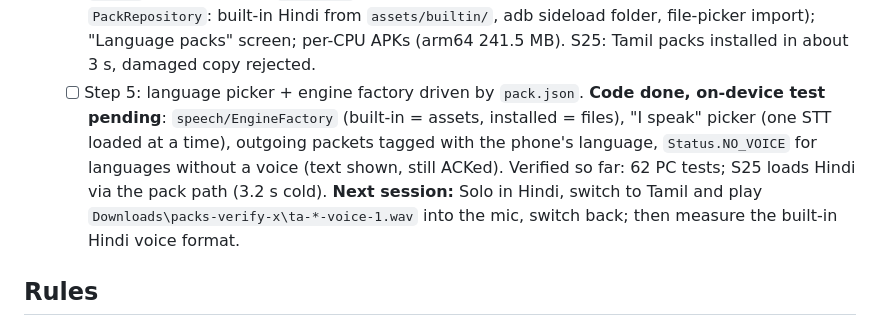
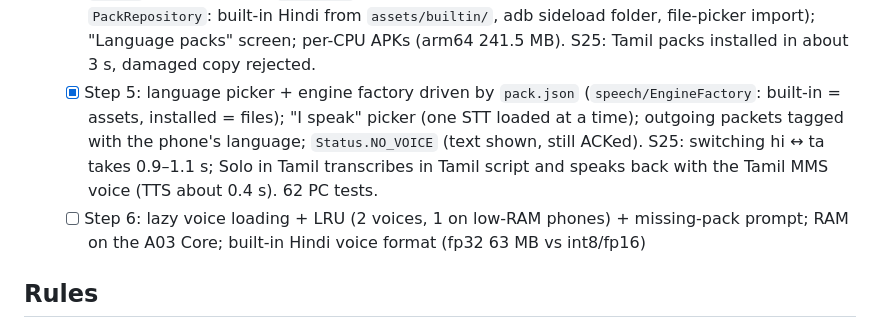
Before and after one commit to hashbrown3301/signal-zero, a Markdown page: CLAUDE.md, the part around the change. Drawn GitHub-style.

Commit message:
Phase 3 step 5 done: verified on the S25
Switching hi <-> ta: 0.9-1.1 s (Tamil STT 0.5-0.6 s, voice 0.36 s).
Solo in Tamil: Tamil-script transcript, spoken back by the Tamil MMS
voice in about 0.4 s. No crashes.

Co-Authored-By: Claude Opus 5.5 <noreply@anthropic.com>

```diff
--- a/CLAUDE.md
+++ b/CLAUDE.md
@@ -25,7 +25,8 @@ Offline Hindi voice assistant for Smart India Hackathon problem **SIH26173 (ISRO
   - [x] Step 3: real-speech verification in CI (`verify-packs.yml`, `pack-experiments.yml`; FLEURS clips). CER 1–6% for hi te kn bn mr; see `docs/MODELS.md`. Decisions: MMS voices as **fp16 weights** (57.6 MB, RTF 0.27 vs int8's 1.0–1.3), English STT conformer-small, Malayalam voice → MMS, English voice → Piper `ljspeech` (public domain; `lessac` is research-only). User listened: all voices clear.
   - [x] Step 3 wrap-up: the 9 changed listen packs rebuilt and smoke-tested (MMS fp16 57.6–57.7 MB, en ljspeech 19.4 MB)
   - [x] Step 4: language codes 1–10 in `Packet` (unknown codes decode instead of dropping the link); `packs/` pack manager (`PackStore`: zip install with SHA-256 + zip-slip checks, atomic replace; `PackRepository`: built-in Hindi from `assets/builtin/`, adb sideload folder, file-picker import); "Language packs" screen; per-CPU APKs (arm64 241.5 MB). S25: Tamil packs installed in about 3 s, damaged copy rejected.
-  - [ ] Step 5: language picker + engine factory driven by `pack.json`. **Code done, on-device test pending**: `speech/EngineFactory` (built-in = assets, installed = files), "I speak" picker (one STT loaded at a time), outgoing packets tagged with the phone's language, `Status.NO_VOICE` for languages without a voice (text shown, still ACKed). Verified so far: 62 PC tests; S25 loads Hindi via the pack path (3.2 s cold). **Next session:** Solo in Hindi, switch to Tamil and play `Downloads\packs-verify-x\ta-*-voice-1.wav` into the mic, switch back; then measure the built-in Hindi voice format.
+  - [x] Step 5: language picker + engine factory driven by `pack.json` (`speech/EngineFactory`: built-in = assets, installed = files); "I speak" picker (one STT loaded at a time); outgoing packets tagged with the phone's language; `Status.NO_VOICE` (text shown, still ACKed). S25: switching hi ↔ ta takes 0.9–1.1 s; Solo in Tamil transcribes in Tamil script and speaks back with the Tamil MMS voice (TTS about 0.4 s). 62 PC tests.
+  - [ ] Step 6: lazy voice loading + LRU (2 voices, 1 on low-RAM phones) + missing-pack prompt; RAM on the A03 Core; built-in Hindi voice format (fp32 63 MB vs int8/fp16)
 
 ## Rules
 
```
